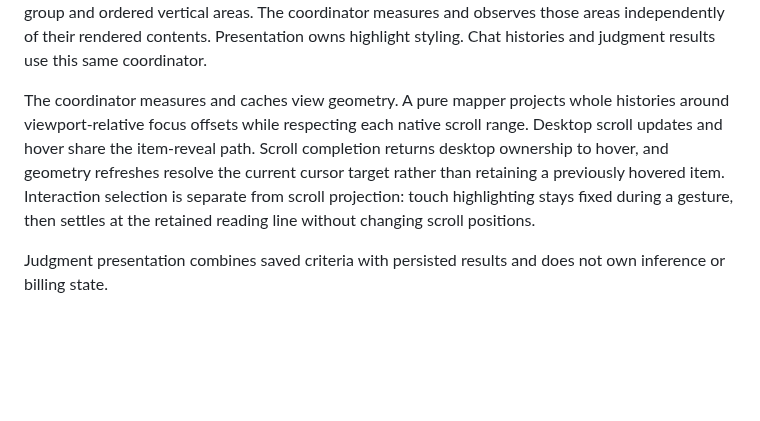
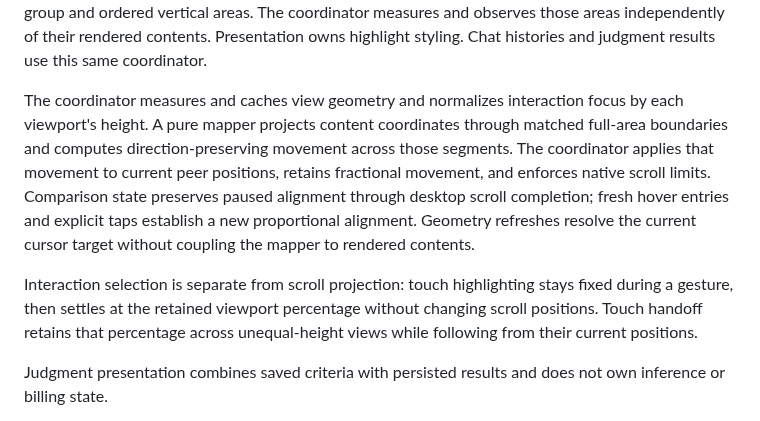
Before and after one commit to klntsky/slopgrid, a Markdown page: ARCHITECTURE.md, the part around the change. Drawn GitHub-style; blank space fills up the shorter version.

Commit message:
Document proportional viewport comparison and paused following

```diff
--- a/ARCHITECTURE.md
+++ b/ARCHITECTURE.md
@@ -189,14 +189,20 @@ coordinator measures and observes those areas independently of their rendered
 contents. Presentation owns highlight styling. Chat histories
 and judgment results use this same coordinator.
 
-The coordinator measures and caches view geometry. A pure mapper projects whole
-histories around viewport-relative focus offsets while respecting each native
-scroll range. Desktop scroll updates and hover share the item-reveal path.
-Scroll completion returns desktop ownership to hover, and geometry refreshes
-resolve the current cursor target rather than retaining a previously hovered item.
-Interaction selection is separate from scroll projection: touch
-highlighting stays fixed during a gesture, then settles at the retained reading
-line without changing scroll positions.
+The coordinator measures and caches view geometry and normalizes interaction
+focus by each viewport's height. A pure mapper projects content coordinates
+through matched full-area boundaries and computes direction-preserving movement
+across those segments. The coordinator applies that movement to current peer
+positions, retains fractional movement, and enforces native scroll limits.
+Comparison state preserves paused alignment through desktop scroll completion;
+fresh hover entries and explicit taps establish a new proportional alignment.
+Geometry refreshes resolve the current cursor target without coupling the mapper
+to rendered contents.
+
+Interaction selection is separate from scroll projection: touch highlighting
+stays fixed during a gesture, then settles at the retained viewport percentage
+without changing scroll positions. Touch handoff retains that percentage across
+unequal-height views while following from their current positions.
 
 Judgment presentation combines saved criteria with persisted results and does
 not own inference or billing state.
```
Also changed, not shown: PRODUCT.md (+6 -5 lines).
